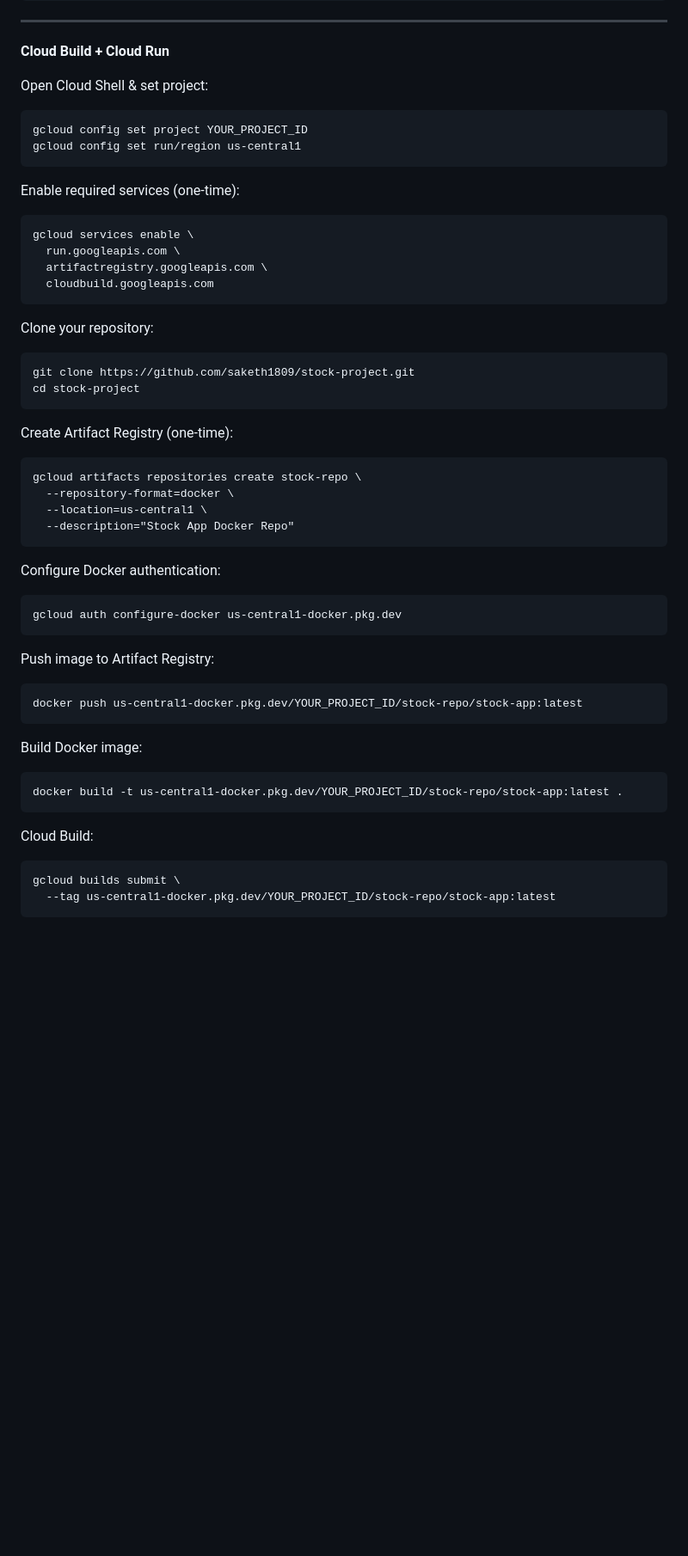
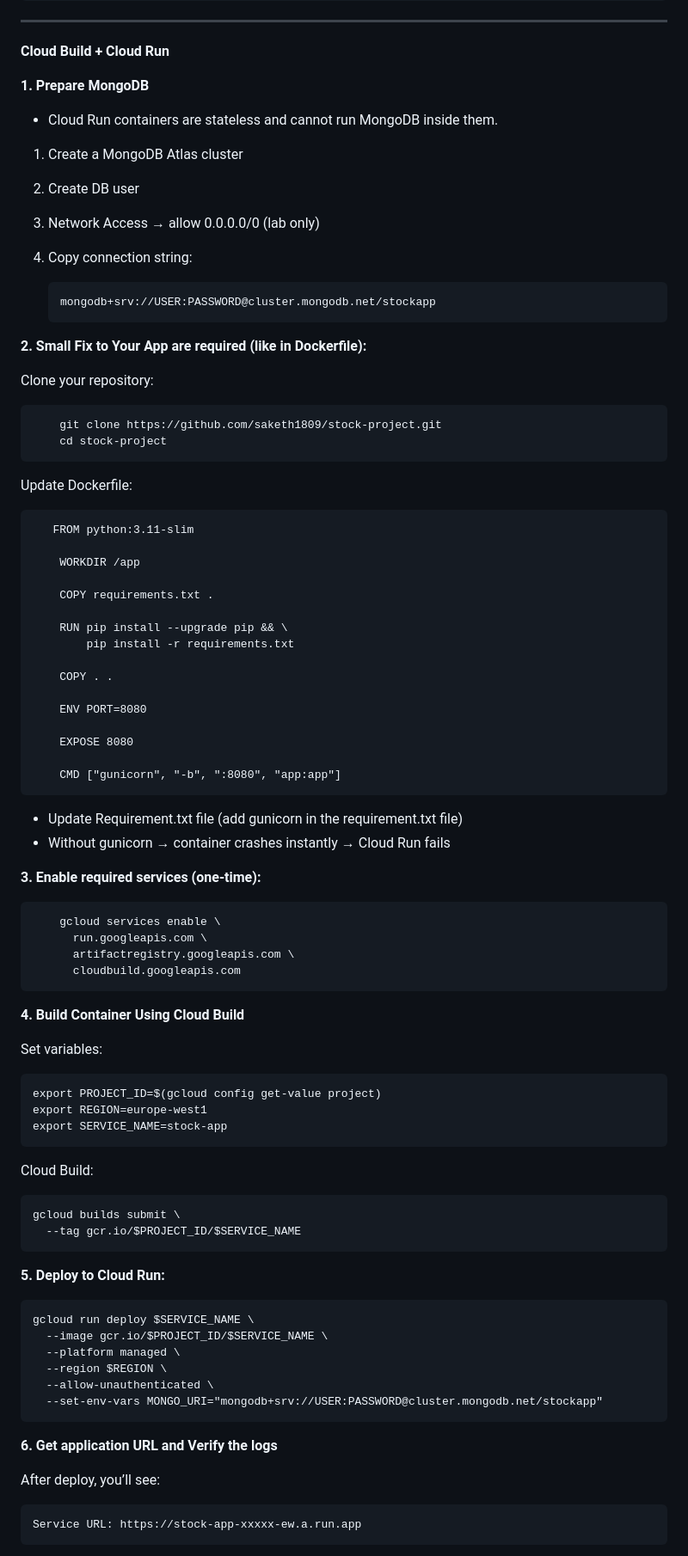
Before and after one commit to saketh1809/stock-project, a Markdown page: README.md, the part around one of its changes. Shown at 86% size. GitHub-like rendering; blank space fills up the shorter version.

```diff
--- a/README.md
+++ b/README.md
@@ -174,43 +174,78 @@ Delete container images:
 ---------------------------------------------------------------------------------------------------------
 **Cloud Build + Cloud Run**
 
-Open Cloud Shell & set project:
+**1. Prepare MongoDB**
 
-    gcloud config set project YOUR_PROJECT_ID
-    gcloud config set run/region us-central1
+- Cloud Run containers are stateless and cannot run MongoDB inside them.
 
-Enable required services (one-time):
+1. Create a MongoDB Atlas cluster
+2. Create DB user
+3. Network Access → allow 0.0.0.0/0 (lab only)
+4. Copy connection string:
 
-    gcloud services enable \
-      run.googleapis.com \
-      artifactregistry.googleapis.com \
-      cloudbuild.googleapis.com
+       mongodb+srv://USER:PASSWORD@cluster.mongodb.net/stockapp
+
+**2. Small Fix to Your App are required (like in Dockerfile):**
 
 Clone your repository:
 
-    git clone https://github.com/saketh1809/stock-project.git
-    cd stock-project
+        git clone https://github.com/saketh1809/stock-project.git
+        cd stock-project
 
-Create Artifact Registry (one-time):
+Update Dockerfile:
 
-    gcloud artifacts repositories create stock-repo \
-      --repository-format=docker \
-      --location=us-central1 \
-      --description="Stock App Docker Repo"
+       FROM python:3.11-slim
 
-Configure Docker authentication:
+        WORKDIR /app
 
-    gcloud auth configure-docker us-central1-docker.pkg.dev
+        COPY requirements.txt .
 
-Push image to Artifact Registry:
+        RUN pip install --upgrade pip && \
+            pip install -r requirements.txt
 
-    docker push us-central1-docker.pkg.dev/YOUR_PROJECT_ID/stock-repo/stock-app:latest
+        COPY . .
 
-Build Docker image:
+        ENV PORT=8080
 
-    docker build -t us-central1-docker.pkg.dev/YOUR_PROJECT_ID/stock-repo/stock-app:latest .
+        EXPOSE 8080
+
+        CMD ["gunicorn", "-b", ":8080", "app:app"]
+
+- Update Requirement.txt file (add gunicorn in the requirement.txt file)
+- Without gunicorn → container crashes instantly → Cloud Run fails
+
+**3. Enable required services (one-time):**
+
+        gcloud services enable \
+          run.googleapis.com \
+          artifactregistry.googleapis.com \
+          cloudbuild.googleapis.com
+
+**4. Build Container Using Cloud Build**
+
+Set variables:
+
+    export PROJECT_ID=$(gcloud config get-value project)
+    export REGION=europe-west1
+    export SERVICE_NAME=stock-app
 
 Cloud Build:
 
     gcloud builds submit \
-      --tag us-central1-docker.pkg.dev/YOUR_PROJECT_ID/stock-repo/stock-app:latest
+      --tag gcr.io/$PROJECT_ID/$SERVICE_NAME
+
+**5. Deploy to Cloud Run:**
+
+    gcloud run deploy $SERVICE_NAME \
+      --image gcr.io/$PROJECT_ID/$SERVICE_NAME \
+      --platform managed \
+      --region $REGION \
+      --allow-unauthenticated \
+      --set-env-vars MONGO_URI="mongodb+srv://USER:PASSWORD@cluster.mongodb.net/stockapp"
+
+**6. Get application URL and Verify the logs**
+
+After deploy, you’ll see:
+
+    Service URL: https://stock-app-xxxxx-ew.a.run.app
+
```
Also changed, not shown: other parts of README.md (+14 -0 lines).
